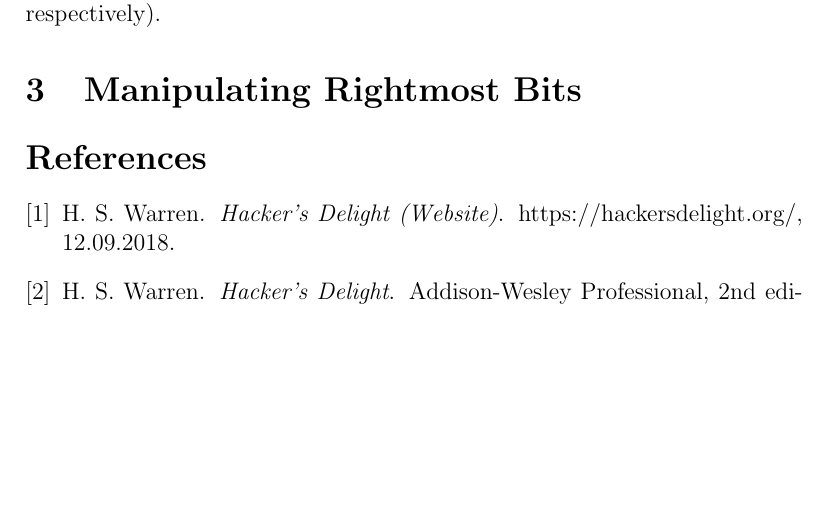
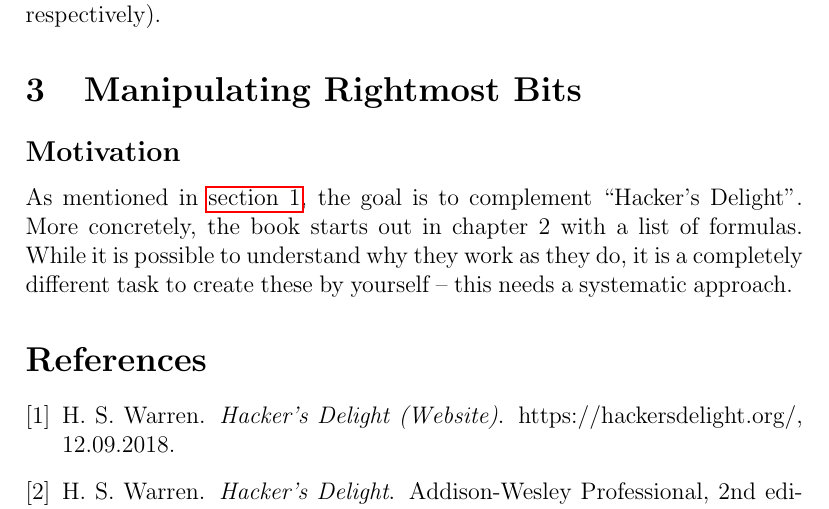
Before and after one commit to LucasForster/hackers-delight, a LaTeX paper (hackers-delight.tex, which reads content/3-rightmost.tex): part of page 5 of 5, cut so that both start at the same text, the shorter picture padded with empty space. Compiled offline with pdfLaTeX.

Commit message:
:memo: Write subsection "Motivation"

```diff
--- a/content/3-rightmost.tex
+++ b/content/3-rightmost.tex
@@ -1,2 +1,11 @@
 \section{Manipulating Rightmost Bits}\label{sec:rightmost}
 % TODO: add epigraph (if possible to find one)
+
+
+\subsection*{Motivation}
+As mentioned in \autoref{sec:book},
+the goal is to complement ``Hacker's Delight''.
+More concretely, the book starts out in chapter 2 with a list of formulas.
+While it is possible to understand why they work as they do,
+it is a completely different task to create these by yourself
+-- this needs a systematic approach.
```
